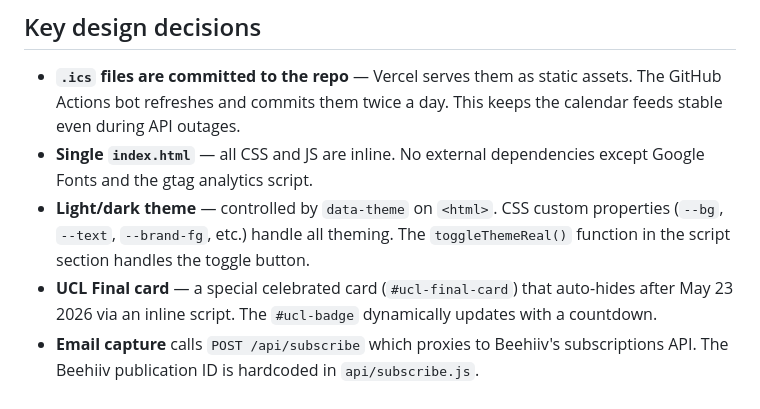
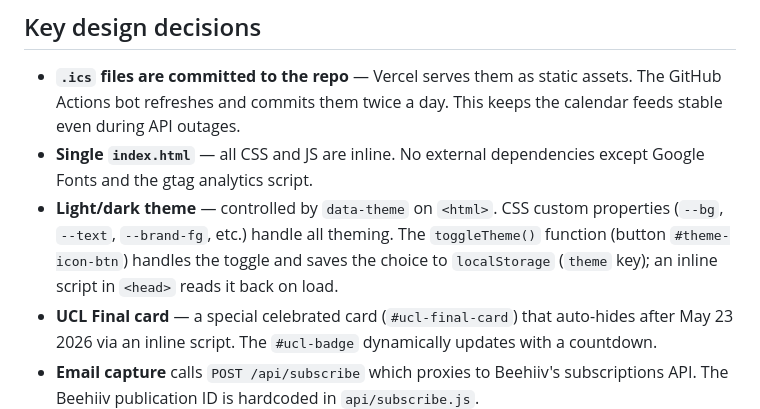
Before and after one commit to konstantina-c/herfixtures, a Markdown page: CLAUDE.md, the part around the change. Rendered like a GitHub page.

Commit message:
docs: CLAUDE.md theme toggle is toggleTheme() with localStorage persistence
toggleThemeReal() was consolidated into toggleTheme() in #19.

Co-Authored-By: Claude Opus 5.5 <noreply@anthropic.com>

```diff
--- a/CLAUDE.md
+++ b/CLAUDE.md
@@ -47,7 +47,7 @@ The `api/subscribe.js` endpoint only works when deployed to Vercel (it uses `pro
 
 - **`.ics` files are committed to the repo** — Vercel serves them as static assets. The GitHub Actions bot refreshes and commits them twice a day. This keeps the calendar feeds stable even during API outages.
 - **Single `index.html`** — all CSS and JS are inline. No external dependencies except Google Fonts and the gtag analytics script.
-- **Light/dark theme** — controlled by `data-theme` on `<html>`. CSS custom properties (`--bg`, `--text`, `--brand-fg`, etc.) handle all theming. The `toggleThemeReal()` function in the script section handles the toggle button.
+- **Light/dark theme** — controlled by `data-theme` on `<html>`. CSS custom properties (`--bg`, `--text`, `--brand-fg`, etc.) handle all theming. The `toggleTheme()` function (button `#theme-icon-btn`) handles the toggle and saves the choice to `localStorage` (`theme` key); an inline script in `<head>` reads it back on load.
 - **UCL Final card** — a special celebrated card (`#ucl-final-card`) that auto-hides after May 23 2026 via an inline script. The `#ucl-badge` dynamically updates with a countdown.
 - **Email capture** calls `POST /api/subscribe` which proxies to Beehiiv's subscriptions API. The Beehiiv publication ID is hardcoded in `api/subscribe.js`.
 
```
